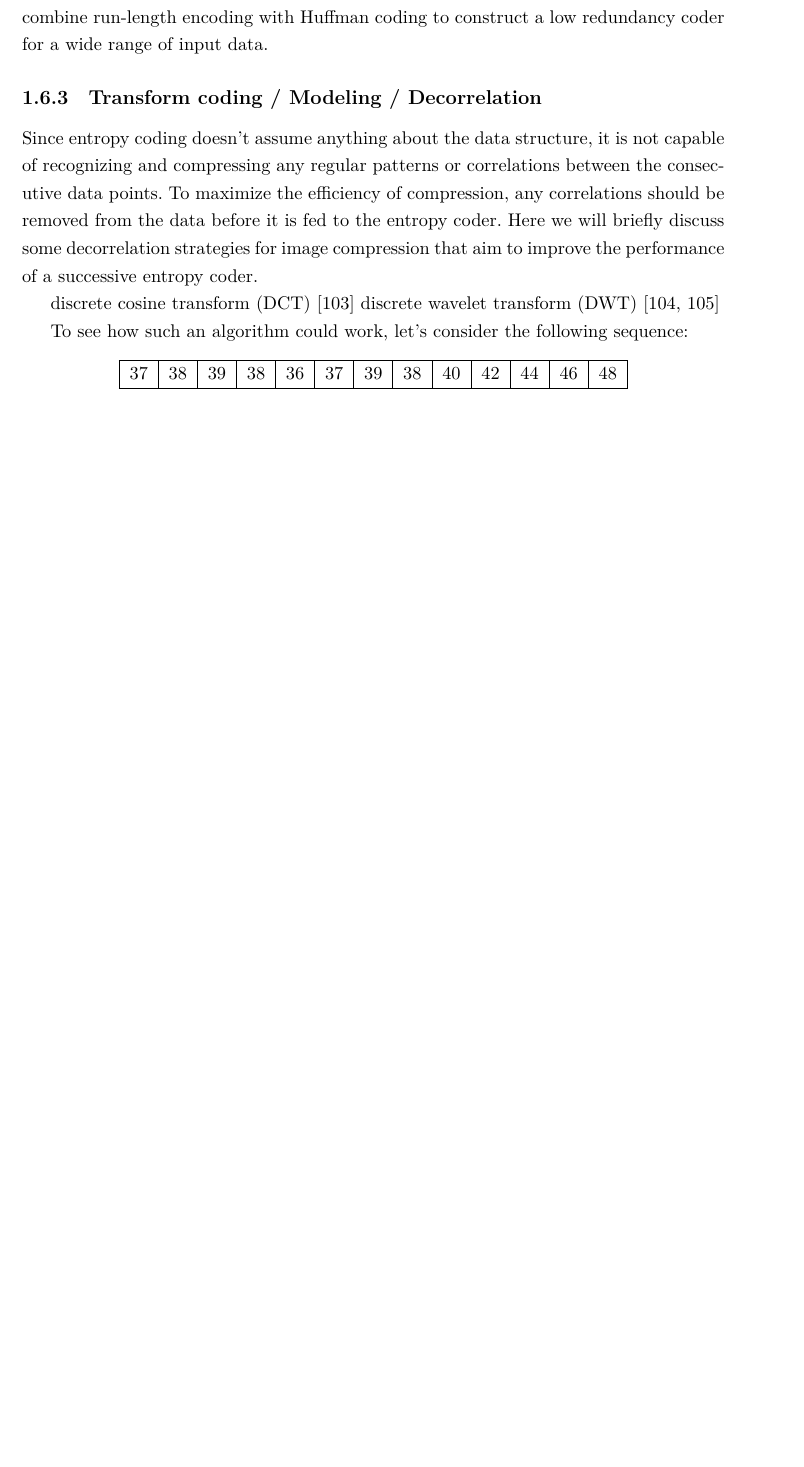
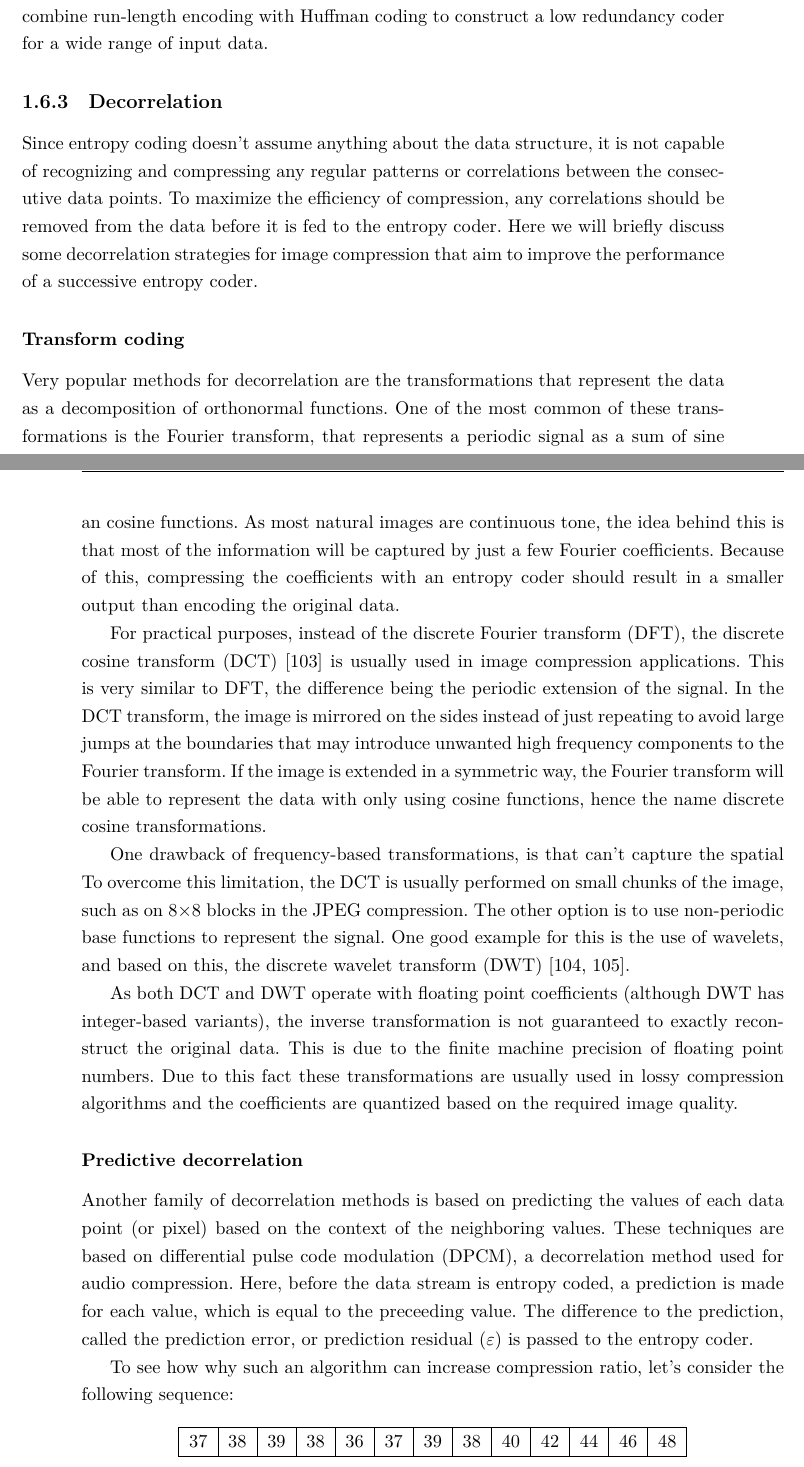
Before and after one commit to balintbalazs/thesis, a LaTeX thesis (dissertation_BB.tex, which reads 3_processing.tex): part of page 42 of 120 before the commit and two parts of pages 42 and 43 of 122 after it, the two joined at a grey line, cut so that both start at the same text, the shorter picture padded with empty space. Compiled offline with XeLaTeX.

Commit message:
added transform coding

```diff
--- a/3_processing.tex
+++ b/3_processing.tex
@@ -165,20 +165,27 @@
 
       Another alternative for compressing very low entropy data is run-length encoding. This coding method assumes that the same character appears in the message many times consecutively, and instead of storing each of these individually it counts the number of identical symbols in a single run, and encodes the run-length together with the symbol. As this strategy is only efficient for very low entropy data, it is a common practice to combine run-length encoding with Huffman coding to construct a low redundancy coder for a wide range of input data.
 
-    \subsection{Transform coding / Modeling / Decorrelation}
+    \subsection{Decorrelation}
       \label{sec:decorrelation}
       Since entropy coding doesn't assume anything about the data structure, it is not capable of recognizing and compressing any regular patterns or correlations between the consecutive data points. To maximize the efficiency of compression, any correlations should be removed from the data before it is fed to the entropy coder. Here we will briefly discuss some decorrelation strategies for image compression that aim to improve the performance of a successive entropy coder.
 
+      \subsubsection{Transform coding}
+      Very popular methods for decorrelation are the transformations that represent the data as a decomposition of orthonormal functions. One of the most common of these transformations is the Fourier transform, that represents a periodic signal as a sum of sine an cosine functions. As most natural images are continuous tone, the idea behind this is that most of the information will be captured by just a few Fourier coefficients. Because of this, compressing the coefficients with an entropy coder should result in a smaller output than encoding the original data.
 
+      For practical purposes, instead of the discrete Fourier transform (DFT), the discrete cosine transform (DCT) \cite{ahmed_discrete_1974} is usually used in image compression applications. This is very similar to DFT, the difference being the periodic extension of the signal. In the DCT transform, the image is mirrored on the sides instead of just repeating to avoid large jumps at the boundaries that may introduce unwanted high frequency components to the Fourier transform. If the image is extended in a symmetric way, the Fourier transform will be able to represent the data with only using cosine functions, hence the name discrete cosine transformations.
 
-      discrete cosine transform (DCT) \cite{ahmed_discrete_1974}
-      discrete wavelet transform (DWT) \cite{mallat_theory_1989, jensen_ripples_2001}
+      One drawback of frequency-based transformations, is that can't capture the spatial
+      To overcome this limitation, the DCT is usually performed on small chunks of the image, such as on 8\texttimes8 blocks in the JPEG compression. The other option is to use non-periodic base functions to represent the signal. One good example for this is the use of wavelets, and based on this, the discrete wavelet transform (DWT) \cite{mallat_theory_1989, jensen_ripples_2001}.
+
+      As both DCT and DWT operate with floating point coefficients (although DWT has integer-based variants), the inverse transformation is not guaranteed to exactly reconstruct the original data. This is due to the finite machine precision of floating point numbers. Due to this fact these transformations are usually used in lossy compression algorithms and the coefficients are quantized based on the required image quality.
 
       % Decorrelation itself does not compress the data, it just reorganizes the information in a way that make a subsequent entropy coder more efficient.
 
 
+      \subsubsection{Predictive decorrelation}
+      Another family of decorrelation methods is based on predicting the values of each data point (or pixel) based on the context of the neighboring values. These techniques are based on differential pulse code modulation (DPCM), a decorrelation method used for audio compression. Here, before the data stream is entropy coded, a prediction is made for each value, which is equal to the preceeding value. The difference to the prediction, called the prediction error, or prediction residual ($\varepsilon$) is passed to the entropy coder.
 
-      To see how such an algorithm could work, let's consider the following sequence:
+      To see how why such an algorithm can increase compression ratio, let's consider the following sequence:
       \begin{center}
         \begin{tabular}{|c|c|c|c|c|c|c|c|c|c|c|c|c|}
           \hline
```
Also changed, not shown: 3_processing.tex (2 more changed lines).
